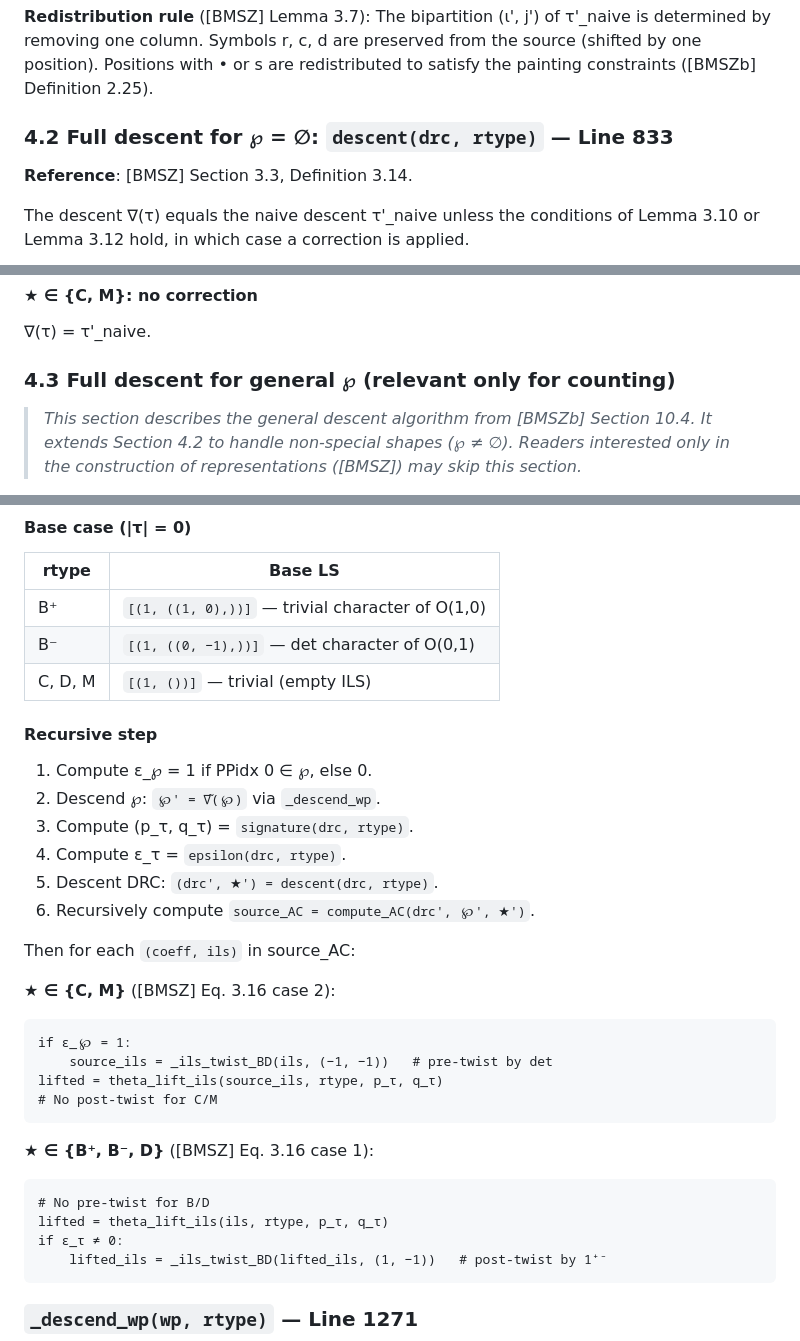
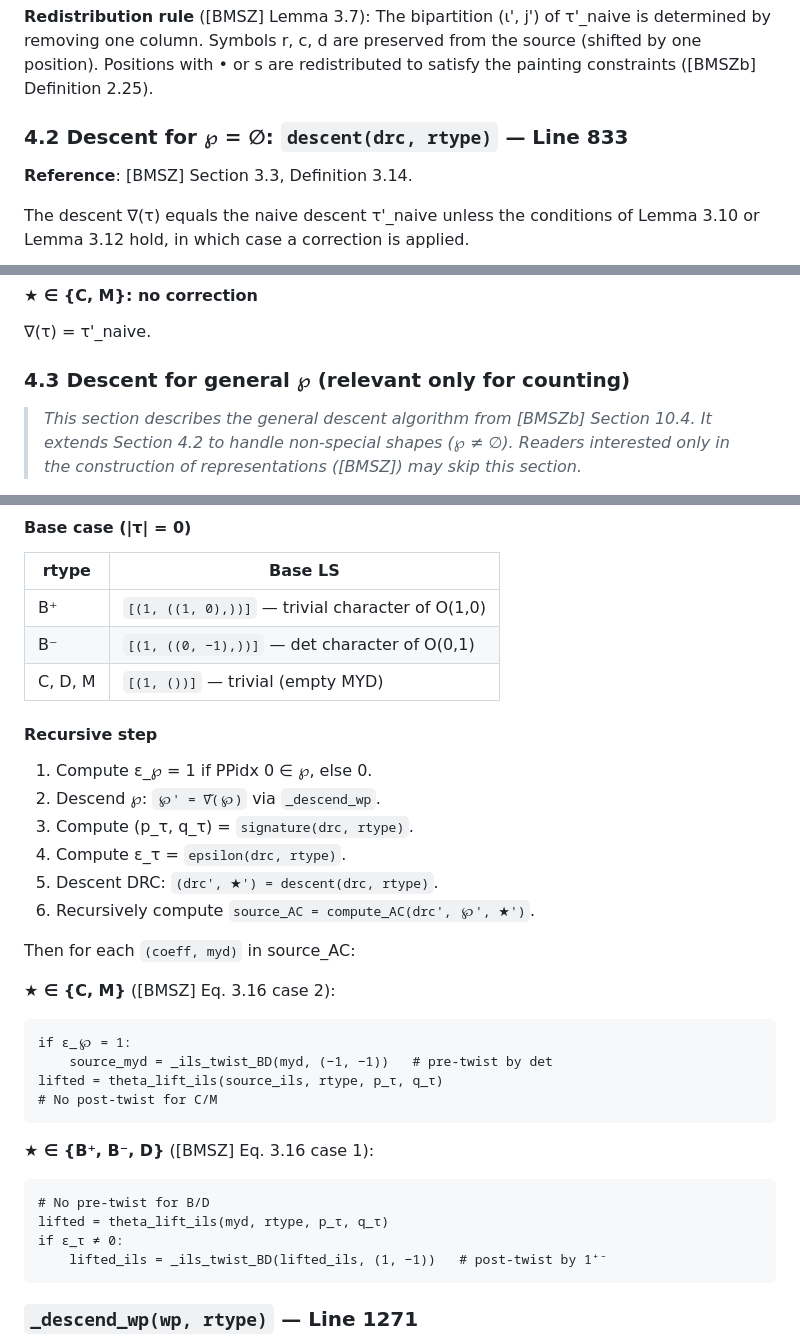
Before and after one commit to jiajunma/unipotentrepn, a Markdown page: docs/algorithm_spec.md, 3 parts joined by grey strips. Rendered like a GitHub page.

````diff
--- a/docs/algorithm_spec.md
+++ b/docs/algorithm_spec.md
@@ -244,7 +244,7 @@ Symbols r, c, d are preserved from the source (shifted by one position).
 Positions with • or s are redistributed to satisfy the painting constraints
 ([BMSZb] Definition 2.25).
 
-### 4.2 Full descent for ℘ = ∅: `descent(drc, rtype)` — Line 833
+### 4.2 Descent for ℘ = ∅: `descent(drc, rtype)` — Line 833
 
 **Reference**: [BMSZ] Section 3.3, Definition 3.14.
 
@@ -291,7 +291,7 @@ shapes.
 
 ∇(τ) = τ'_naive.
 
-### 4.3 Full descent for general ℘ (relevant only for counting)
+### 4.3 Descent for general ℘ (relevant only for counting)
 
 > *This section describes the general descent algorithm from [BMSZb]
 > Section 10.4. It extends Section 4.2 to handle non-special shapes
@@ -485,7 +484,7 @@ Computes AC(τ̂) for extended PBP τ̂ = (τ, ℘, ★) via recursive descent.
 |-------|---------|
 | B⁺ | `[(1, ((1, 0),))]` — trivial character of O(1,0) |
 | B⁻ | `[(1, ((0, −1),))]` — det character of O(0,1) |
-| C, D, M | `[(1, ())]` — trivial (empty ILS) |
+| C, D, M | `[(1, ())]` — trivial (empty MYD) |
 
 #### Recursive step
 
@@ -496,12 +495,12 @@ Computes AC(τ̂) for extended PBP τ̂ = (τ, ℘, ★) via recursive descent.
 5. Descent DRC: `(drc', ★') = descent(drc, rtype)`.
 6. Recursively compute `source_AC = compute_AC(drc', ℘', ★')`.
 
-Then for each `(coeff, ils)` in source_AC:
+Then for each `(coeff, myd)` in source_AC:
 
 **★ ∈ {C, M}** ([BMSZ] Eq. 3.16 case 2):
 ```
 if ε_℘ = 1:
-    source_ils = _ils_twist_BD(ils, (−1, −1))   # pre-twist by det
+    source_myd = _ils_twist_BD(myd, (−1, −1))   # pre-twist by det
 lifted = theta_lift_ils(source_ils, rtype, p_τ, q_τ)
 # No post-twist for C/M
 ```
@@ -509,7 +508,7 @@ lifted = theta_lift_ils(source_ils, rtype, p_τ, q_τ)
 **★ ∈ {B⁺, B⁻, D}** ([BMSZ] Eq. 3.16 case 1):
 ```
 # No pre-twist for B/D
-lifted = theta_lift_ils(ils, rtype, p_τ, q_τ)
+lifted = theta_lift_ils(myd, rtype, p_τ, q_τ)
 if ε_τ ≠ 0:
     lifted_ils = _ils_twist_BD(lifted_ils, (1, −1))   # post-twist by 1⁺⁻
 ```
````
Also changed, not shown: other parts of docs/algorithm_spec.md (+16 -17 lines).
